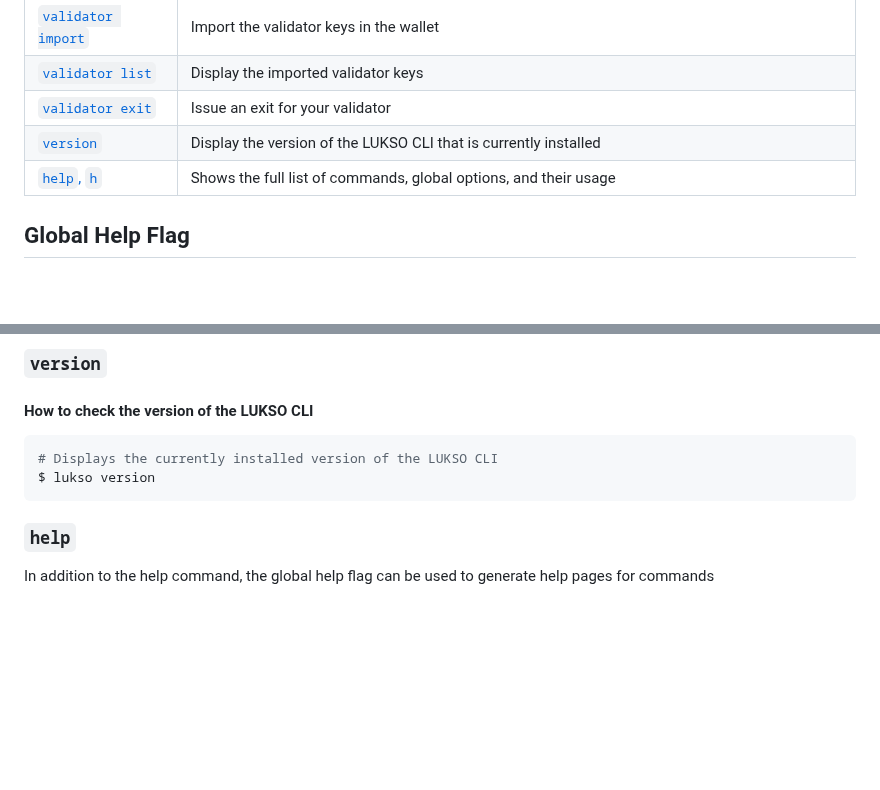
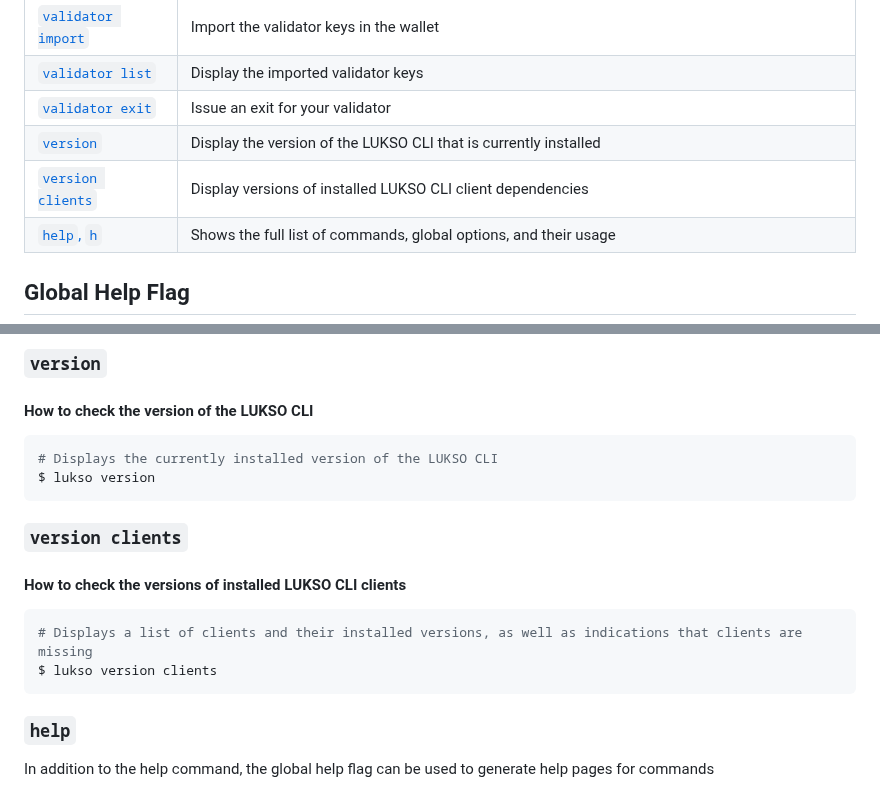
Before and after one commit to lukso-network/tools-lukso-cli, a Markdown page: README.md, 2 parts joined by grey strips. GitHub-like rendering; blank space fills up the shorter version.

Commit message:
Add README entry about version clients command

````diff
--- a/README.md
+++ b/README.md
@@ -149,6 +149,7 @@ lukso-node
 | [`validator list`](#validator-list)         | Display the imported validator keys                                                                             |
 | [`validator exit`](#validator-exit)         | Issue an exit for your validator                                                                                |
 | [`version`](#version)                       | Display the version of the LUKSO CLI that is currently installed                                                |
+| [`version clients`](#version-clients)       | Display versions of installed LUKSO CLI client dependencies                                                     |
 | [`help`, `h`](#help)                        | Shows the full list of commands, global options, and their usage                                                |
 
 ## Global Help Flag
@@ -490,6 +491,15 @@ $ lukso reset --devnet
 $ lukso version
 ```
 
+### `version clients`
+
+#### How to check the versions of installed LUKSO CLI clients
+
+```sh
+# Displays a list of clients and their installed versions, as well as indications that clients are missing
+$ lukso version clients
+```
+
 ### `help`
 
 In addition to the help command, the global help flag can be used to generate help pages for commands
````
